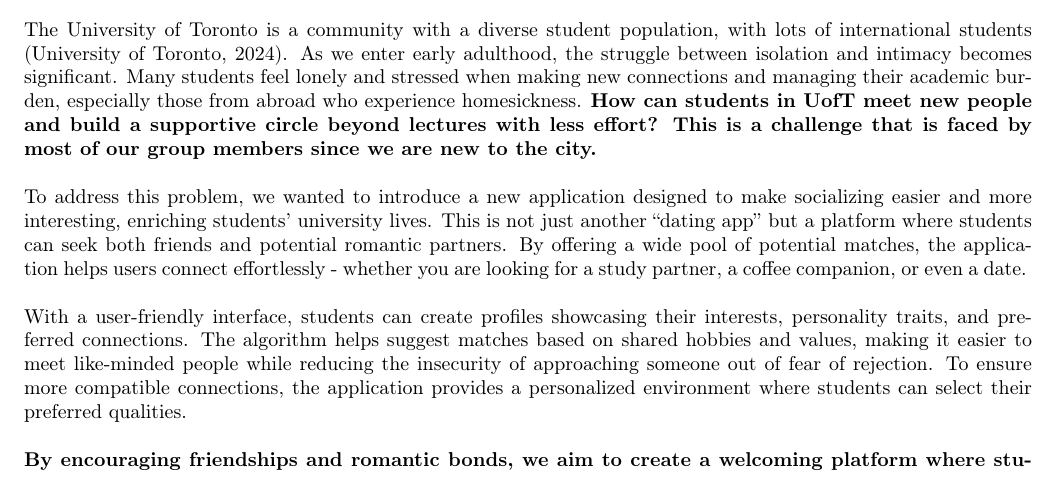
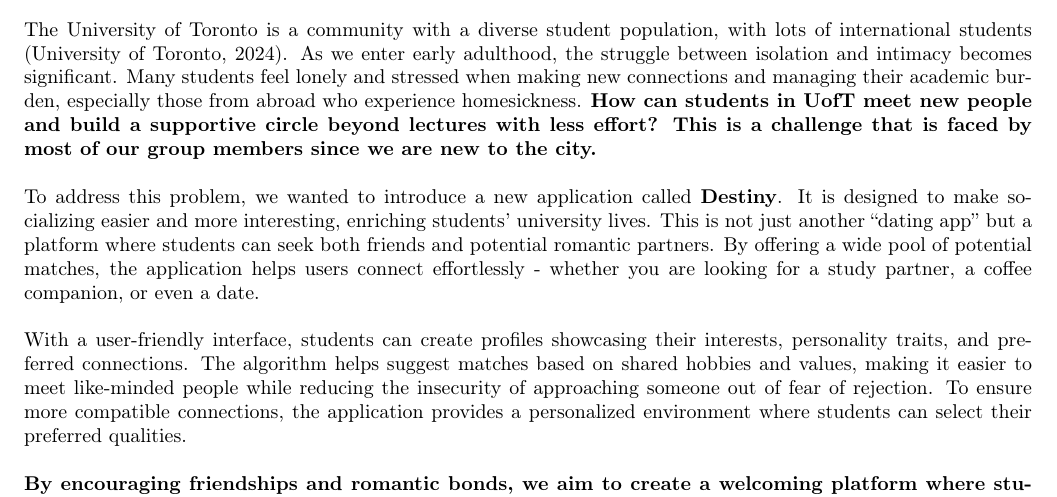
Before and after one commit to JosephCheung0327/CSC111-Project-2, a LaTeX document (project_proposal 2.tex): part of page 1 of 2, cut so that both start at the same text. Compiled offline with pdfLaTeX.

Commit message:
final version of proposal, hopefully

```diff
--- a/project_proposal 2.tex
+++ b/project_proposal 2.tex
@@ -22,7 +22,8 @@
 This is a challenge that is faced by most of our group members since we are new to the city.}
 \\
 \\
-To address this problem, we wanted to introduce a new application designed to make socializing easier and more interesting, enriching students’ university lives.
+To address this problem, we wanted to introduce a new application called \textbf{Destiny}.
+It is designed to make socializing easier and more interesting, enriching students’ university lives.
 This is not just another “dating app” but a platform where students can seek both friends and potential romantic partners. By offering a wide pool of potential matches, the application helps users connect effortlessly - whether you are looking for a study partner, a coffee companion, or even a date.
 \\
 \\
```
Also changed, not shown: out/project_proposal 2.pdf, 3 other files.
